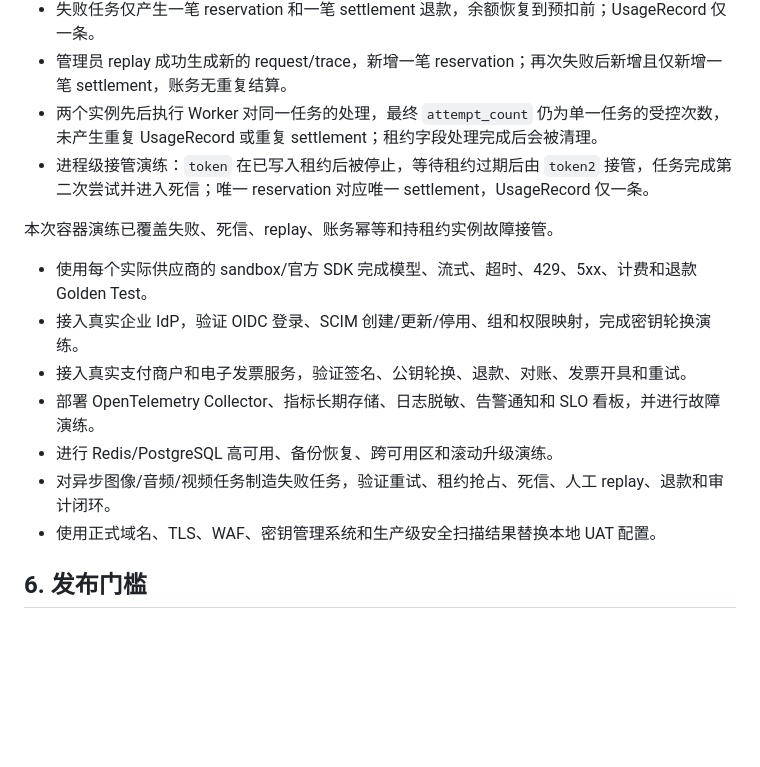
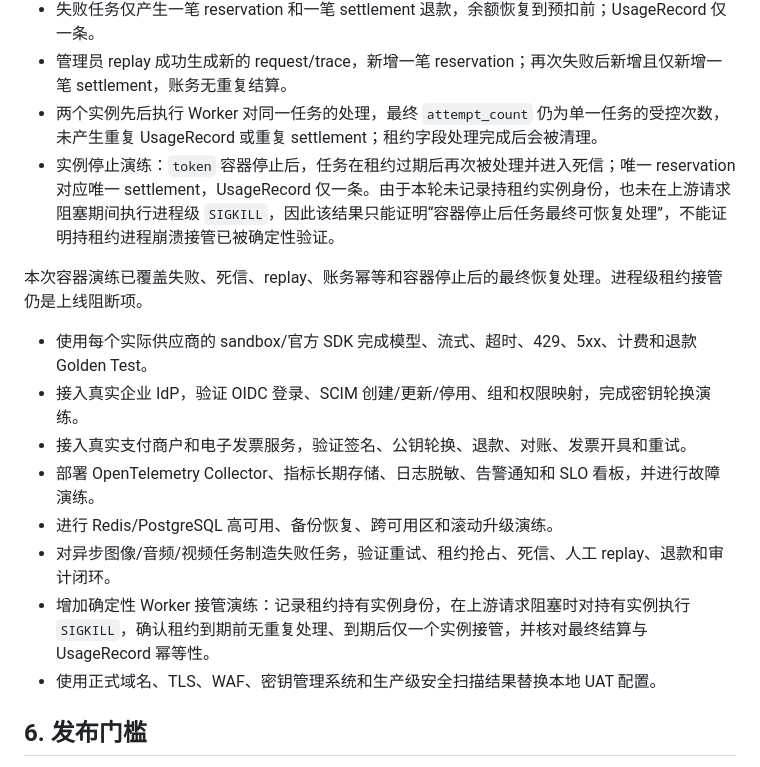
Before and after one commit to Lok447/LokToeknHub, a Markdown page: docs/PREPROD_ACCEPTANCE_REPORT_2026-09-08.md, the part around the change. Rendered like a GitHub page; blank space fills up the shorter version.

Commit message:
docs: qualify worker takeover evidence

```diff
--- a/docs/PREPROD_ACCEPTANCE_REPORT_2026-09-08.md
+++ b/docs/PREPROD_ACCEPTANCE_REPORT_2026-09-08.md
@@ -73,9 +73,9 @@
 - 失败任务仅产生一笔 reservation 和一笔 settlement 退款，余额恢复到预扣前；UsageRecord 仅一条。
 - 管理员 replay 成功生成新的 request/trace，新增一笔 reservation；再次失败后新增且仅新增一笔 settlement，账务无重复结算。
 - 两个实例先后执行 Worker 对同一任务的处理，最终 `attempt_count` 仍为单一任务的受控次数，未产生重复 UsageRecord 或重复 settlement；租约字段处理完成后会被清理。
-- 进程级接管演练：`token` 在已写入租约后被停止，等待租约过期后由 `token2` 接管，任务完成第二次尝试并进入死信；唯一 reservation 对应唯一 settlement，UsageRecord 仅一条。
+- 实例停止演练：`token` 容器停止后，任务在租约过期后再次被处理并进入死信；唯一 reservation 对应唯一 settlement，UsageRecord 仅一条。由于本轮未记录持租约实例身份，也未在上游请求阻塞期间执行进程级 `SIGKILL`，因此该结果只能证明“容器停止后任务最终可恢复处理”，不能证明持租约进程崩溃接管已被确定性验证。
 
-本次容器演练已覆盖失败、死信、replay、账务幂等和持租约实例故障接管。
+本次容器演练已覆盖失败、死信、replay、账务幂等和容器停止后的最终恢复处理。进程级租约接管仍是上线阻断项。
 
 - 使用每个实际供应商的 sandbox/官方 SDK 完成模型、流式、超时、429、5xx、计费和退款 Golden Test。
 - 接入真实企业 IdP，验证 OIDC 登录、SCIM 创建/更新/停用、组和权限映射，完成密钥轮换演练。
@@ -83,6 +83,7 @@
 - 部署 OpenTelemetry Collector、指标长期存储、日志脱敏、告警通知和 SLO 看板，并进行故障演练。
 - 进行 Redis/PostgreSQL 高可用、备份恢复、跨可用区和滚动升级演练。
 - 对异步图像/音频/视频任务制造失败任务，验证重试、租约抢占、死信、人工 replay、退款和审计闭环。
+- 增加确定性 Worker 接管演练：记录租约持有实例身份，在上游请求阻塞时对持有实例执行 `SIGKILL`，确认租约到期前无重复处理、到期后仅一个实例接管，并核对最终结算与 UsageRecord 幂等性。
 - 使用正式域名、TLS、WAF、密钥管理系统和生产级安全扫描结果替换本地 UAT 配置。
 
 ## 6. 发布门槛
```
